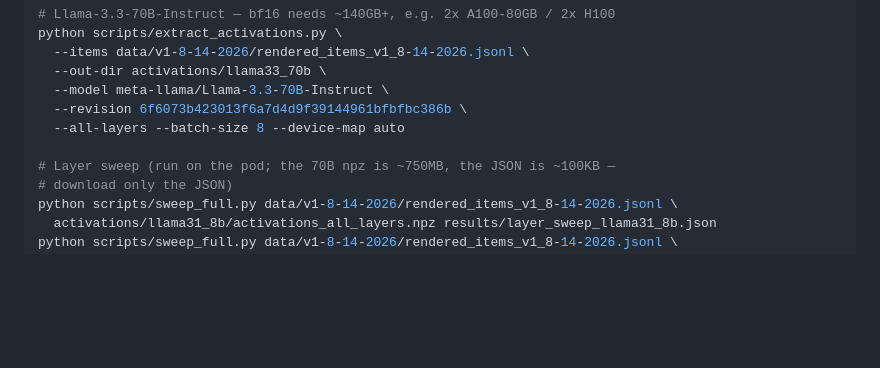
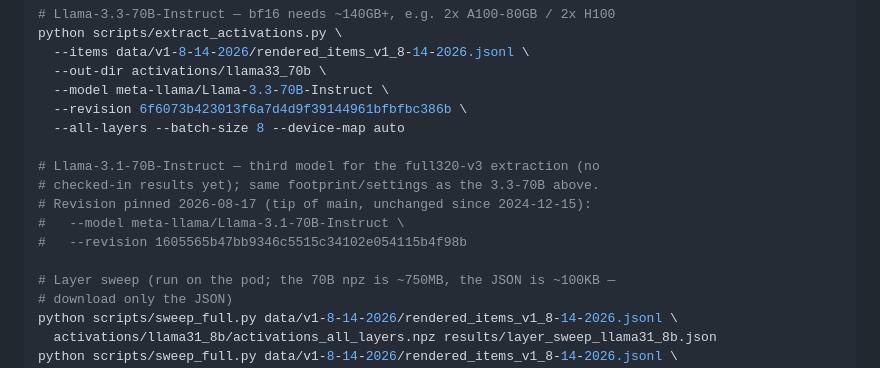
Before and after one commit to conrad204/format-as-eval-awareness, a Markdown page: README.md, the part around the change. Rendered like a GitHub page; blank space fills up the shorter version.

Commit message:
pin Llama-3.1-70B-Instruct @ 1605565 as third model for full320-v3 extraction

```diff
--- a/README.md
+++ b/README.md
@@ -100,6 +100,12 @@ python scripts/extract_activations.py \
   --revision 6f6073b423013f6a7d4d9f39144961bfbfbc386b \
   --all-layers --batch-size 8 --device-map auto
 
+# Llama-3.1-70B-Instruct — third model for the full320-v3 extraction (no
+# checked-in results yet); same footprint/settings as the 3.3-70B above.
+# Revision pinned 2026-08-17 (tip of main, unchanged since 2024-12-15):
+#   --model meta-llama/Llama-3.1-70B-Instruct \
+#   --revision 1605565b47bb9346c5515c34102e054115b4f98b
+
 # Layer sweep (run on the pod; the 70B npz is ~750MB, the JSON is ~100KB —
 # download only the JSON)
 python scripts/sweep_full.py data/v1-8-14-2026/rendered_items_v1_8-14-2026.jsonl \
```
